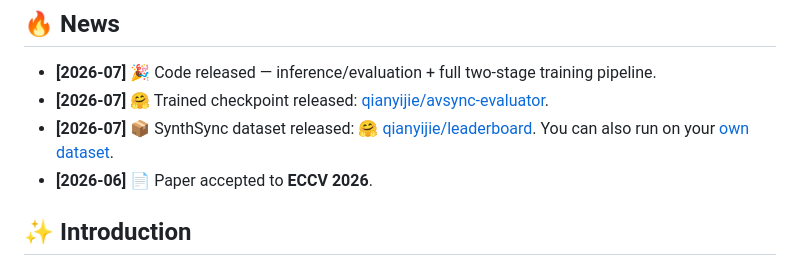
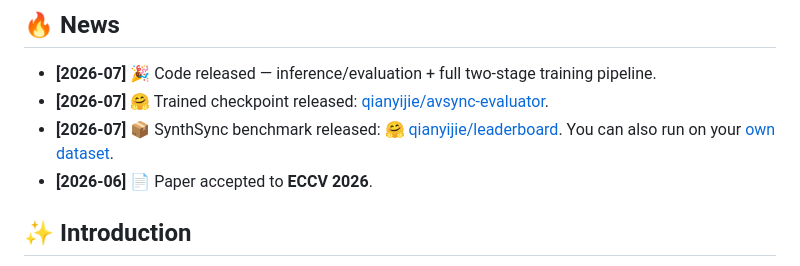
Before and after one commit to chenhaoqcdyq/BeyondTimeShifts, a Markdown page: README.md, the part around the change. GitHub-like rendering.

Commit message:
News: call SynthSync a benchmark

```diff
--- a/README.md
+++ b/README.md
@@ -33,7 +33,7 @@
 
 - **[2026-07]** 🎉 Code released — inference/evaluation + full two-stage training pipeline.
 - **[2026-07]** 🤗 Trained checkpoint released: [qianyijie/avsync-evaluator](https://huggingface.co/qianyijie/avsync-evaluator).
-- **[2026-07]** 📦 SynthSync dataset released: [🤗 qianyijie/leaderboard](https://huggingface.co/qianyijie/leaderboard). You can also run on your [own dataset](#-use-your-own-dataset).
+- **[2026-07]** 📦 SynthSync benchmark released: [🤗 qianyijie/leaderboard](https://huggingface.co/qianyijie/leaderboard). You can also run on your [own dataset](#-use-your-own-dataset).
 - **[2026-06]** 📄 Paper accepted to **ECCV 2026**.
 
 ## ✨ Introduction
```
